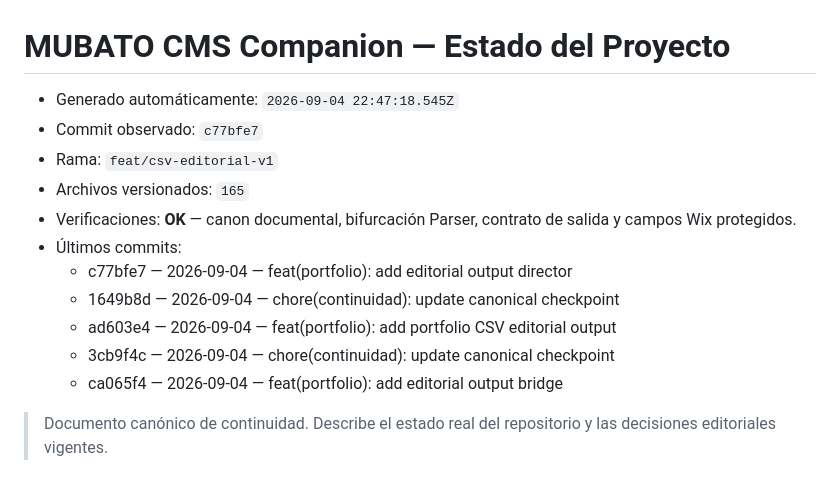
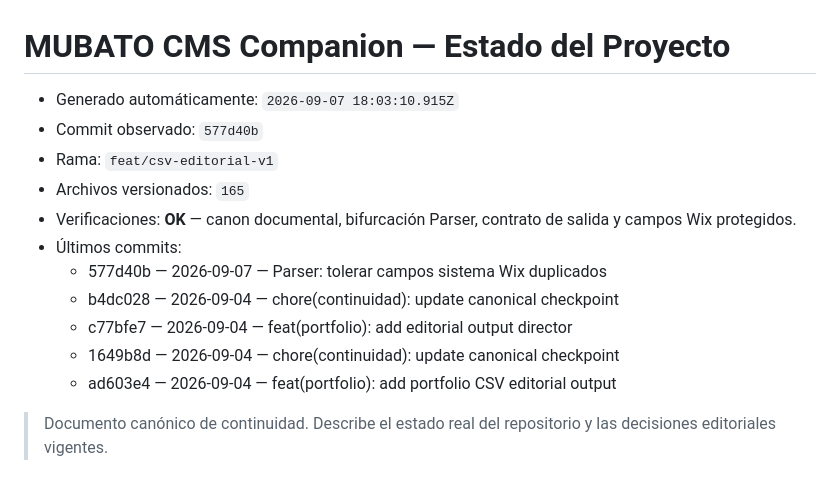
Before and after one commit to mubatomobiliario-cloud/mubato-cms-companion, a Markdown page: docs/00_Estado/ESTADO_PROYECTO.md, the part around the change. Rendered like a GitHub page.

Commit message:
chore(continuidad): update canonical checkpoint

```diff
--- a/docs/00_Estado/ESTADO_PROYECTO.md
+++ b/docs/00_Estado/ESTADO_PROYECTO.md
@@ -1,17 +1,17 @@
 # MUBATO CMS Companion — Estado del Proyecto
 
 <!-- CONTINUIDAD_AUTO_START -->
-- Generado automáticamente: `2026-09-04 22:47:18.545Z`
-- Commit observado: `c77bfe7`
+- Generado automáticamente: `2026-09-07 18:03:10.915Z`
+- Commit observado: `577d40b`
 - Rama: `feat/csv-editorial-v1`
 - Archivos versionados: `165`
 - Verificaciones: **OK** — canon documental, bifurcación Parser, contrato de salida y campos Wix protegidos.
 - Últimos commits:
+  - 577d40b — 2026-09-07 — Parser: tolerar campos sistema Wix duplicados
+  - b4dc028 — 2026-09-04 — chore(continuidad): update canonical checkpoint
   - c77bfe7 — 2026-09-04 — feat(portfolio): add editorial output director
   - 1649b8d — 2026-09-04 — chore(continuidad): update canonical checkpoint
   - ad603e4 — 2026-09-04 — feat(portfolio): add portfolio CSV editorial output
-  - 3cb9f4c — 2026-09-04 — chore(continuidad): update canonical checkpoint
-  - ca065f4 — 2026-09-04 — feat(portfolio): add editorial output bridge
 <!-- CONTINUIDAD_AUTO_END -->
 
 > Documento canónico de continuidad. Describe el estado real del repositorio y las decisiones editoriales vigentes.
```
Also changed, not shown: docs/00_Estado/LEDGER_CONTINUIDAD.md (+4 -4 lines), docs/00_Estado/MATRIZ_COMPONENTES.md (+4 -4 lines).
